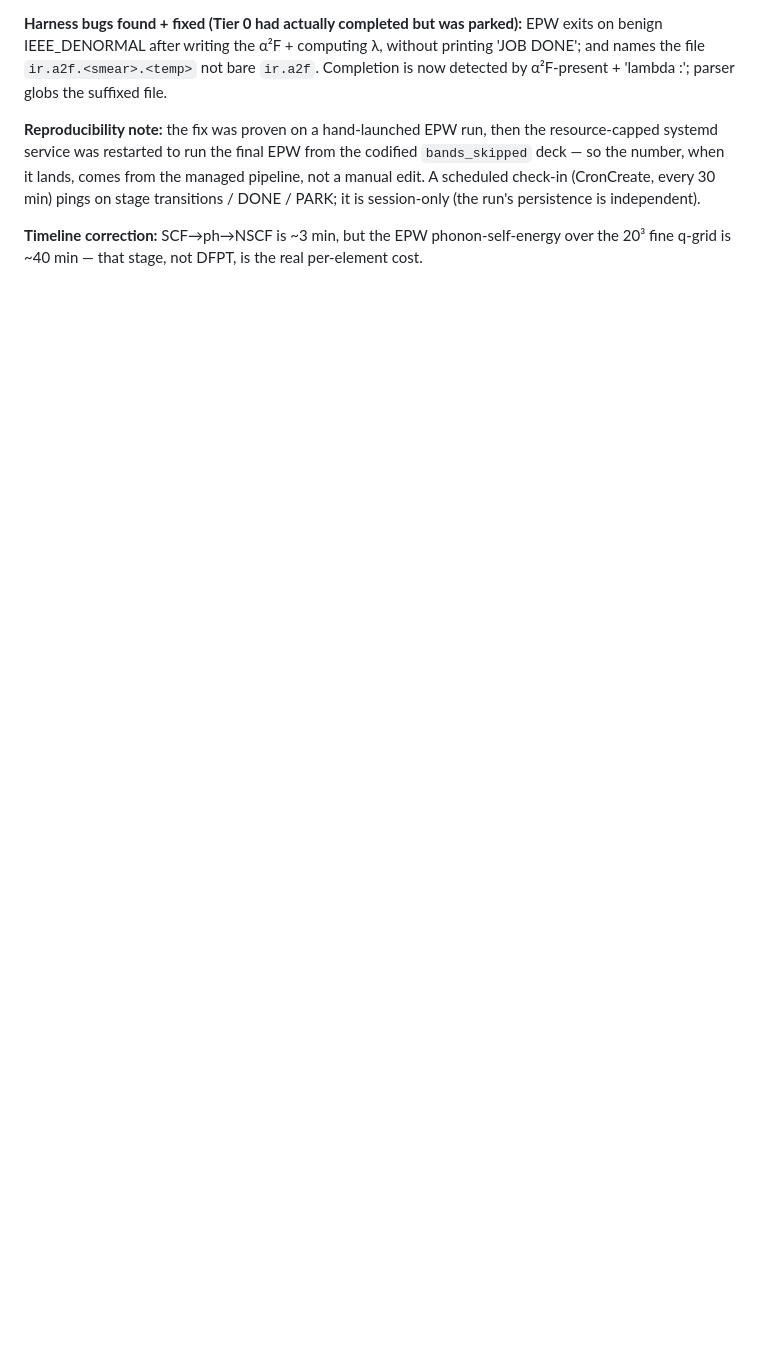
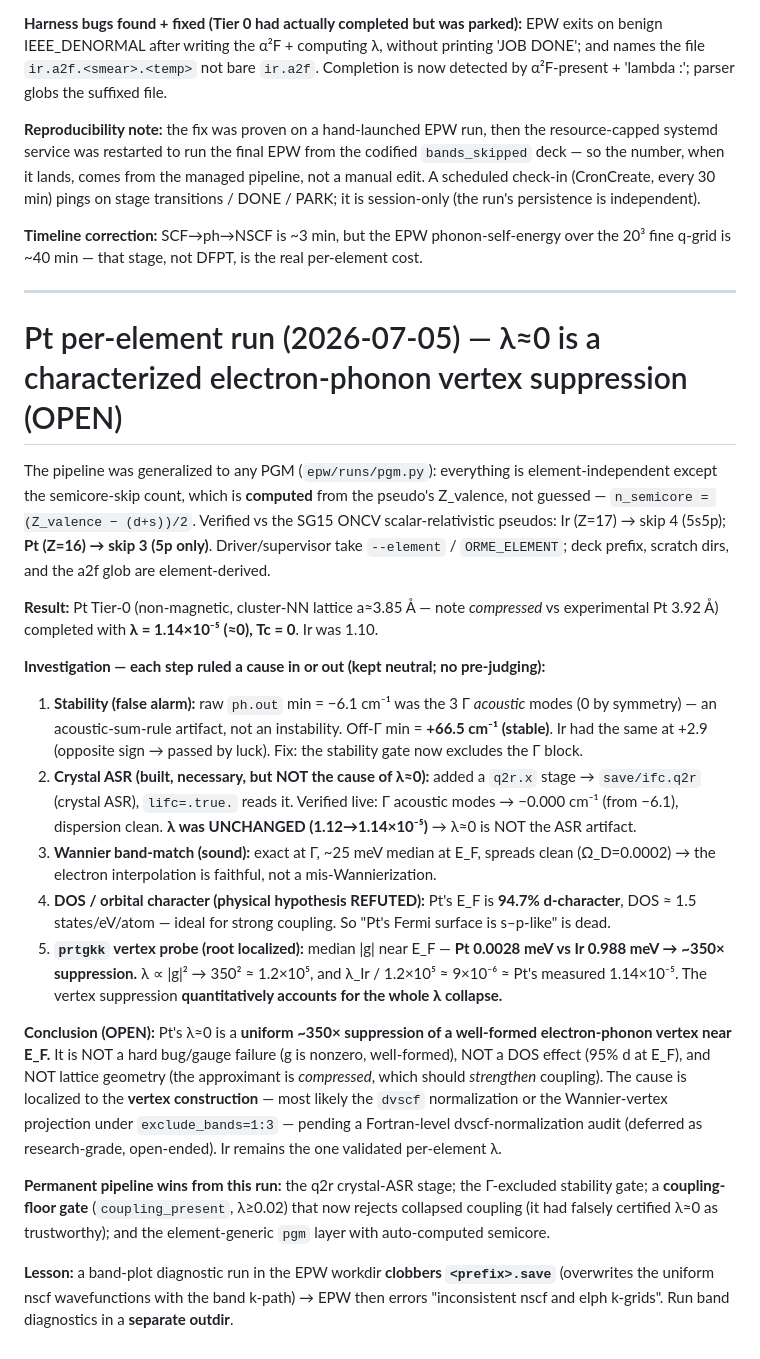
Before and after one commit to Dezirae-Stark/orme-lab, a Markdown page: docs/epw-ir-lambda-run.md, the part around the change. Drawn GitHub-style; blank space fills up the shorter version.

Commit message:
docs: Pt per-element finding — lambda~0 is a ~350x electron-phonon vertex suppression (root cause open)
Full investigation write-up: Pt Tier0 lambda=1.14e-5 (Ir was 1.10). Ruled out, in order:
stability (Gamma-acoustic ASR artifact, gate now excludes Gamma), ASR (built q2r crystal-
ASR stage + lifc; phonons verified clean but lambda unchanged), Wannierization (band-match
sound), DOS (E_F is 94.7% d, ideal for coupling). prtgkk probe localizes it: Pt median |g|
near E_F = 0.0028 meV vs Ir 0.988 (~350x); lambda ~ g^2 accounts for the whole collapse.
Cause = vertex construction (dvscf norm / Wannier-vertex under exclude_bands=1:3), deferred.
Permanent wins: q2r stage, Gamma-excluded + coupling-floor gates, element-generic pgm layer.

```diff
--- a/docs/epw-ir-lambda-run.md
+++ b/docs/epw-ir-lambda-run.md
@@ -143,3 +143,54 @@ transitions / DONE / PARK; it is session-only (the run's persistence is independ
 
 **Timeline correction:** SCF→ph→NSCF is ~3 min, but the EPW phonon-self-energy over
 the 20³ fine q-grid is ~40 min — that stage, not DFPT, is the real per-element cost.
+
+---
+
+# Pt per-element run (2026-07-05) — λ≈0 is a characterized electron-phonon vertex suppression (OPEN)
+
+The pipeline was generalized to any PGM (`epw/runs/pgm.py`): everything is
+element-independent except the semicore-skip count, which is **computed** from the
+pseudo's Z_valence, not guessed — `n_semicore = (Z_valence − (d+s))/2`. Verified vs
+the SG15 ONCV scalar-relativistic pseudos: Ir (Z=17) → skip 4 (5s5p); **Pt (Z=16) →
+skip 3 (5p only)**. Driver/supervisor take `--element` / `ORME_ELEMENT`; deck prefix,
+scratch dirs, and the a2f glob are element-derived.
+
+**Result:** Pt Tier-0 (non-magnetic, cluster-NN lattice a≈3.85 Å — note *compressed*
+vs experimental Pt 3.92 Å) completed with **λ = 1.14×10⁻⁵ (≈0), Tc = 0**. Ir was 1.10.
+
+**Investigation — each step ruled a cause in or out (kept neutral; no pre-judging):**
+1. **Stability (false alarm):** raw `ph.out` min = −6.1 cm⁻¹ was the 3 Γ *acoustic*
+   modes (0 by symmetry) — an acoustic-sum-rule artifact, not an instability. Off-Γ
+   min = **+66.5 cm⁻¹ (stable)**. Ir had the same at +2.9 (opposite sign → passed by
+   luck). Fix: the stability gate now excludes the Γ block.
+2. **Crystal ASR (built, necessary, but NOT the cause of λ≈0):** added a `q2r.x`
+   stage → `save/ifc.q2r` (crystal ASR), `lifc=.true.` reads it. Verified live: Γ
+   acoustic modes → −0.000 cm⁻¹ (from −6.1), dispersion clean. **λ was UNCHANGED
+   (1.12→1.14×10⁻⁵)** → λ≈0 is NOT the ASR artifact.
+3. **Wannier band-match (sound):** exact at Γ, ~25 meV median at E_F, spreads clean
+   (Ω_D=0.0002) → the electron interpolation is faithful, not a mis-Wannierization.
+4. **DOS / orbital character (physical hypothesis REFUTED):** Pt's E_F is **94.7%
+   d-character**, DOS ≈ 1.5 states/eV/atom — ideal for strong coupling. So "Pt's
+   Fermi surface is s–p-like" is dead.
+5. **`prtgkk` vertex probe (root localized):** median |g| near E_F — **Pt 0.0028 meV
+   vs Ir 0.988 meV → ~350× suppression.** λ ∝ |g|² → 350² ≈ 1.2×10⁵, and
+   λ_Ir / 1.2×10⁵ ≈ 9×10⁻⁶ ≈ Pt's measured 1.14×10⁻⁵. The vertex suppression
+   **quantitatively accounts for the whole λ collapse.**
+
+**Conclusion (OPEN):** Pt's λ≈0 is a **uniform ~350× suppression of a well-formed
+electron-phonon vertex near E_F.** It is NOT a hard bug/gauge failure (g is nonzero,
+well-formed), NOT a DOS effect (95% d at E_F), and NOT lattice geometry (the
+approximant is *compressed*, which should *strengthen* coupling). The cause is
+localized to the **vertex construction** — most likely the `dvscf` normalization or
+the Wannier-vertex projection under `exclude_bands=1:3` — pending a Fortran-level
+dvscf-normalization audit (deferred as research-grade, open-ended). Ir remains the one
+validated per-element λ.
+
+**Permanent pipeline wins from this run:** the q2r crystal-ASR stage; the
+Γ-excluded stability gate; a **coupling-floor gate** (`coupling_present`, λ≥0.02) that
+now rejects collapsed coupling (it had falsely certified λ≈0 as trustworthy); and the
+element-generic `pgm` layer with auto-computed semicore.
+
+**Lesson:** a band-plot diagnostic run in the EPW workdir **clobbers `<prefix>.save`**
+(overwrites the uniform nscf wavefunctions with the band k-path) → EPW then errors
+"inconsistent nscf and elph k-grids". Run band diagnostics in a **separate outdir**.
```
